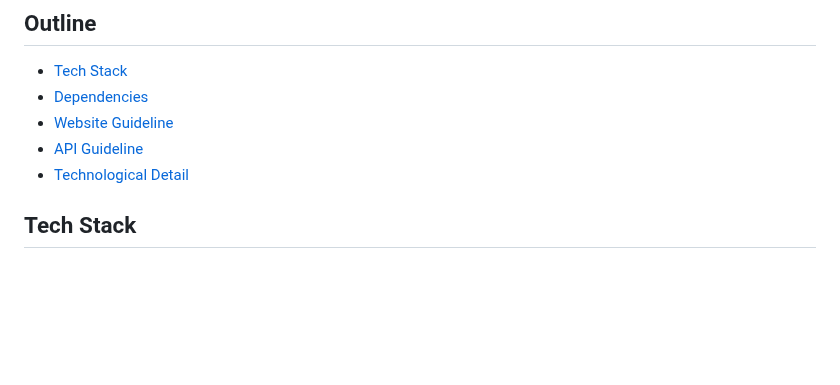
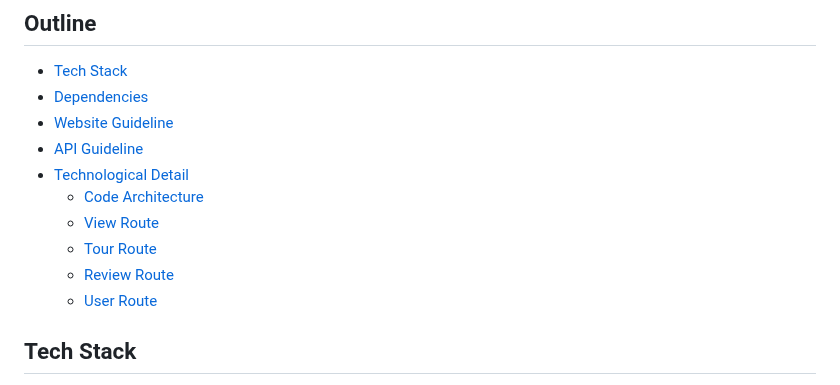
Before and after one commit to lanni0619/tourAPP, a Markdown page: readme.md, the part around one of its changes. Rendered like a GitHub page; blank space fills up the shorter version.

```diff
--- a/readme.md
+++ b/readme.md
@@ -9,6 +9,11 @@
 - [Website Guideline](#Website-Guideline)
 - [API Guideline](#API-Guideline)
 - [Technological Detail](#Technological-Detail)
+  - [Code Architecture](#Code-Architecture)
+  - [View Route](#View-Route)
+  - [Tour Route](#Tour-Route)
+  - [Review Route](#Review-Route)
+  - [User Route](#User-Route)
 
 ## Tech Stack
 
```
Also changed, not shown: other parts of readme.md (+5 -5 lines).
